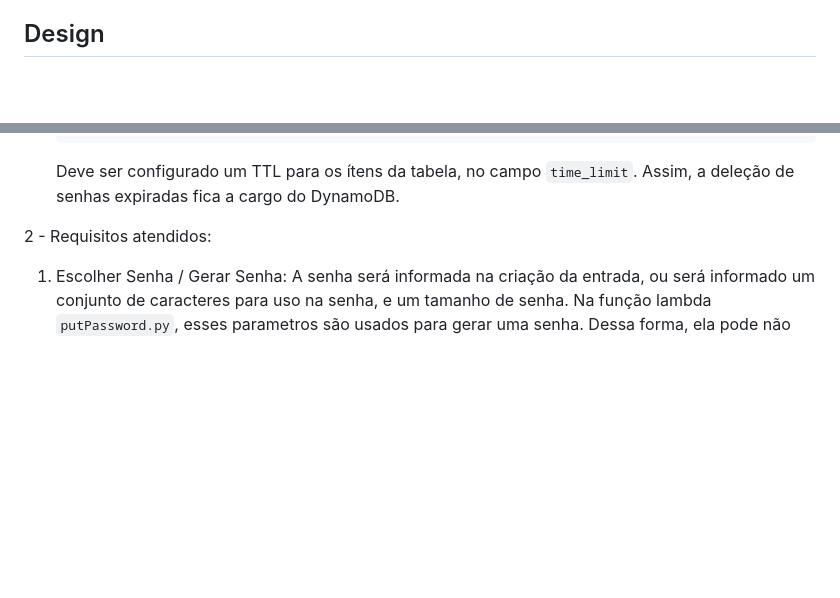
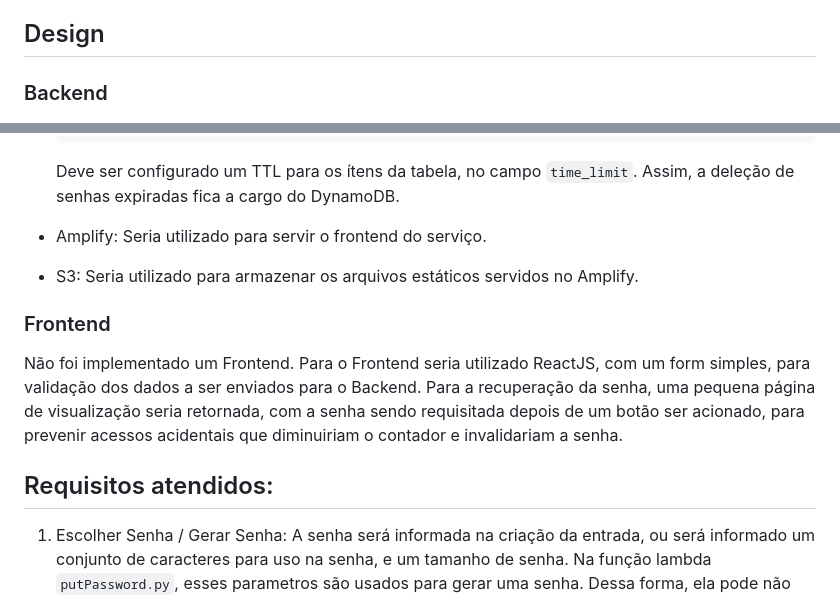
Before and after one commit to totvscloud-seginf/apply_for_jobs, a Markdown page: README.md, 2 parts joined by grey strips. Rendered like a GitHub page; blank space fills up the shorter version.

Commit message:
atualizado README.md

````diff
--- a/README.md
+++ b/README.md
@@ -33,6 +33,8 @@ A senha <strong>não deve ser armazenada</strong> após sua expiração
     2º acesso: senha já deletada da base após o prazo de 2 dias. Retorna mensagem de senha indispovível
 
 ## Design
+
+### Backend
 
 ![](SystemDiagram.png)
 - Lambda: Duas funções lambda foram criadas para implementar o backend.
@@ -111,7 +113,17 @@ Ambas funções lambda precisarão de permissões para acessar o DynamoDB. (Essa
     ```
     Deve ser configurado um TTL para os ítens da tabela, no campo `time_limit`. Assim, a deleção de senhas expiradas fica a cargo do DynamoDB.
 
-2 - Requisitos atendidos:
+- Amplify:
+    Seria utilizado para servir o frontend do serviço.
+- S3:
+    Seria utilizado para armazenar os arquivos estáticos servidos no Amplify.
+
+### Frontend
+
+Não foi implementado um Frontend.
+Para o Frontend seria utilizado ReactJS, com um form simples, para validação dos dados a ser enviados para o Backend. Para a recuperação da senha, uma pequena página de visualização seria retornada, com a senha sendo requisitada depois de um botão ser acionado, para prevenir acessos acidentais que diminuiriam o contador e invalidariam a senha.
+
+## Requisitos atendidos:
   1. Escolher Senha / Gerar Senha: A senha será informada na criação da entrada, ou será informado um conjunto de caracteres para uso na senha, e um tamanho de senha. Na função lambda `putPassword.py`, esses parametros são usados para gerar uma senha. Dessa forma, ela pode não ser gerada no frontend, o que seria desejável pois essa senha não estaria sujeita a um ataque MITM.
   2. Prazo e limite de visualizações: Na criação de uma entrada de senha, ambos devem ser informados no payload da requisição, e serão persistidos junto com a senha.
   3. URL para visualização: como resposta a requisição de PUT no `/` com um payload válido, A API retorna um token, gerado aleatoriamente, que deve ser usado como path de um GET para `/{token}`, que aí retornará um payload com a senha.
````
Also changed, not shown: other parts of README.md (+1 -1 lines).
